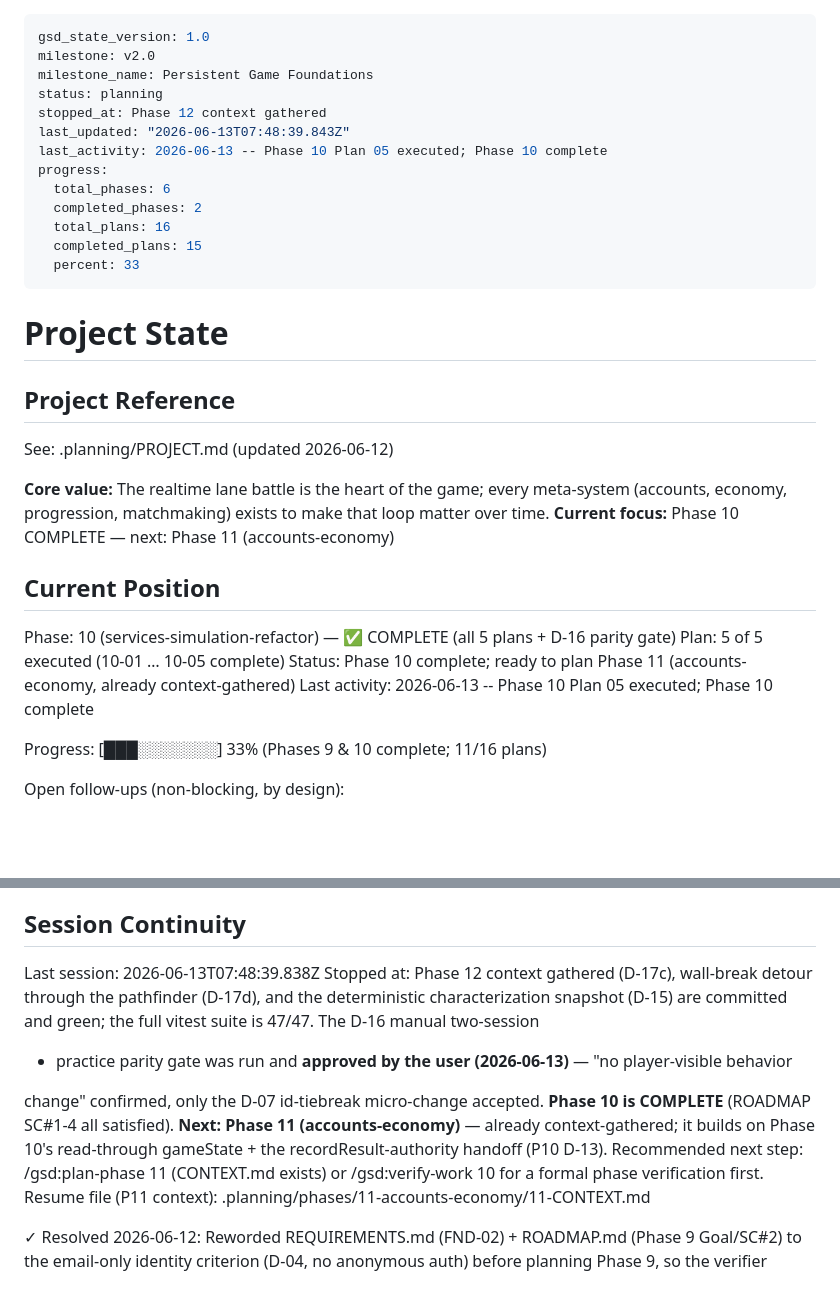
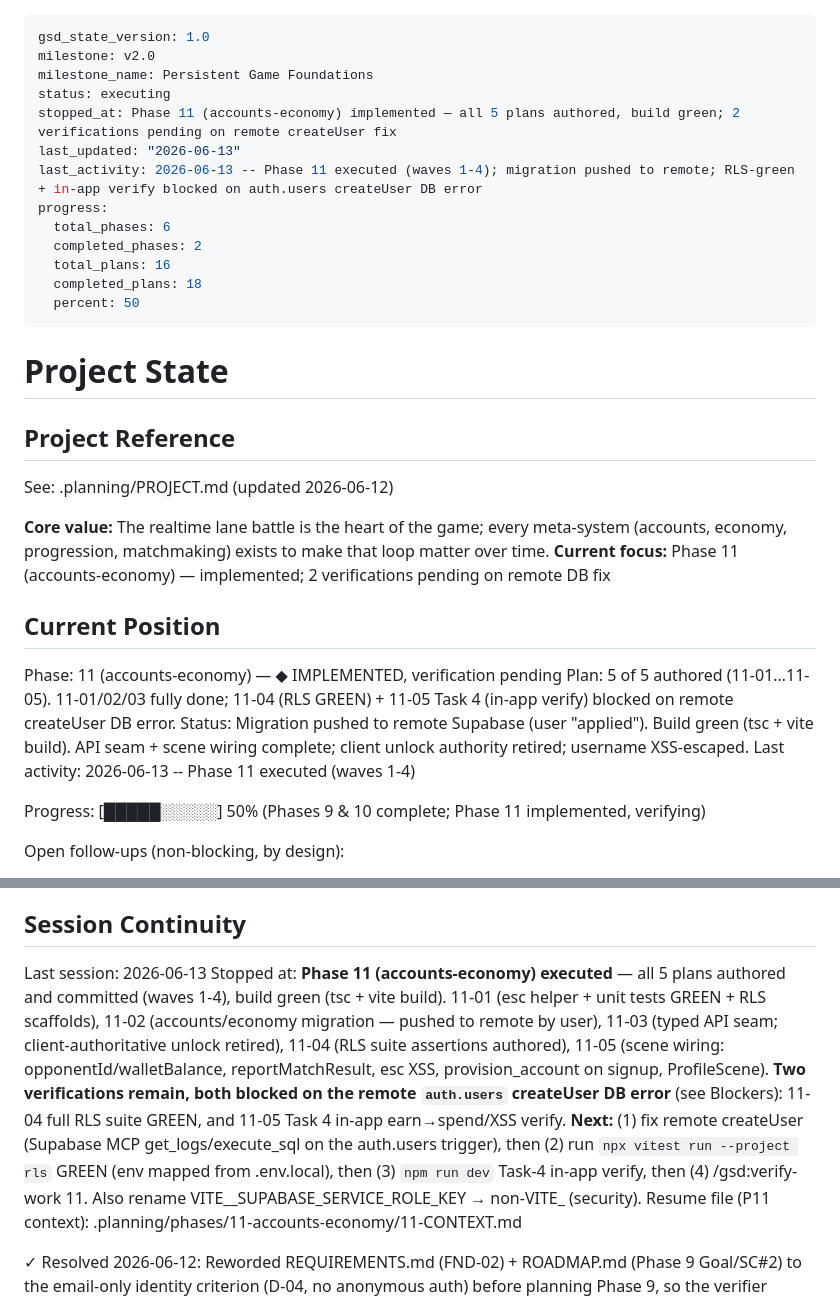
Before and after one commit to LiamMcIntyre-Stratyge/path_raiders, a Markdown page: .planning/STATE.md, 2 parts joined by grey strips. GitHub-like rendering; blank space fills up the shorter version.

Commit message:
docs(phase-11): update tracking after waves 1-4
Phase 11 implemented (5/5 plans authored, build green). Two verifications
pending — full RLS suite GREEN (11-04) and in-app earn->spend/XSS verify
(11-05 Task 4) — both blocked on the remote auth.users createUser DB error.
Records the blocker, the .env.local service-role-key security follow-up, and
the Phase 11 authority decisions.

Co-Authored-By: Claude Opus 4.8 (1M context) <noreply@anthropic.com>

```diff
--- a/.planning/STATE.md
+++ b/.planning/STATE.md
@@ -2,16 +2,16 @@
 gsd_state_version: 1.0
 milestone: v2.0
 milestone_name: Persistent Game Foundations
-status: planning
-stopped_at: Phase 12 context gathered
-last_updated: "2026-06-13T07:48:39.843Z"
-last_activity: 2026-06-13 -- Phase 10 Plan 05 executed; Phase 10 complete
+status: executing
+stopped_at: Phase 11 (accounts-economy) implemented — all 5 plans authored, build green; 2 verifications pending on remote createUser fix
+last_updated: "2026-06-13"
+last_activity: 2026-06-13 -- Phase 11 executed (waves 1-4); migration pushed to remote; RLS-green + in-app verify blocked on auth.users createUser DB error
 progress:
   total_phases: 6
   completed_phases: 2
   total_plans: 16
-  completed_plans: 15
-  percent: 33
+  completed_plans: 18
+  percent: 50
 ---
 
 # Project State
@@ -21,16 +21,16 @@ progress:
 See: .planning/PROJECT.md (updated 2026-06-12)
 
 **Core value:** The realtime lane battle is the heart of the game; every meta-system (accounts, economy, progression, matchmaking) exists to make that loop matter over time.
-**Current focus:** Phase 10 COMPLETE — next: Phase 11 (accounts-economy)
+**Current focus:** Phase 11 (accounts-economy) — implemented; 2 verifications pending on remote DB fix
 
 ## Current Position
 
-Phase: 10 (services-simulation-refactor) — ✅ COMPLETE (all 5 plans + D-16 parity gate)
-Plan: 5 of 5 executed (10-01 … 10-05 complete)
-Status: Phase 10 complete; ready to plan Phase 11 (accounts-economy, already context-gathered)
-Last activity: 2026-06-13 -- Phase 10 Plan 05 executed; Phase 10 complete
+Phase: 11 (accounts-economy) — ◆ IMPLEMENTED, verification pending
+Plan: 5 of 5 authored (11-01…11-05). 11-01/02/03 fully done; 11-04 (RLS GREEN) + 11-05 Task 4 (in-app verify) blocked on remote createUser DB error.
+Status: Migration pushed to remote Supabase (user "applied"). Build green (tsc + vite build). API seam + scene wiring complete; client unlock authority retired; username XSS-escaped.
+Last activity: 2026-06-13 -- Phase 11 executed (waves 1-4)
 
-Progress: [███░░░░░░░] 33% (Phases 9 & 10 complete; 11/16 plans)
+Progress: [█████░░░░░] 50% (Phases 9 & 10 complete; Phase 11 implemented, verifying)
 
 Open follow-ups (non-blocking, by design):
 
@@ -79,18 +84,17 @@ Open follow-ups (non-blocking, by design):
 
 ## Session Continuity
 
-Last session: 2026-06-13T07:48:39.838Z
-Stopped at: Phase 12 context gathered
-(D-17c), wall-break detour through the pathfinder (D-17d), and the deterministic characterization
-snapshot (D-15) are committed and green; the full vitest suite is 47/47. The D-16 manual two-session
-
-+ practice parity gate was run and **approved by the user (2026-06-13)** — "no player-visible behavior
-
-change" confirmed, only the D-07 id-tiebreak micro-change accepted. **Phase 10 is COMPLETE**
-(ROADMAP SC#1-4 all satisfied). **Next: Phase 11 (accounts-economy)** — already context-gathered;
-it builds on Phase 10's read-through gameState + the recordResult-authority handoff (P10 D-13).
-Recommended next step: /gsd:plan-phase 11 (CONTEXT.md exists) or /gsd:verify-work 10 for a formal
-phase verification first.
+Last session: 2026-06-13
+Stopped at: **Phase 11 (accounts-economy) executed** — all 5 plans authored and committed (waves 1-4),
+build green (tsc + vite build). 11-01 (esc helper + unit tests GREEN + RLS scaffolds), 11-02 (accounts/economy
+migration — pushed to remote by user), 11-03 (typed API seam; client-authoritative unlock retired), 11-04
+(RLS suite assertions authored), 11-05 (scene wiring: opponentId/walletBalance, reportMatchResult, esc XSS,
+provision_account on signup, ProfileScene). **Two verifications remain, both blocked on the remote
+`auth.users` createUser DB error** (see Blockers): 11-04 full RLS suite GREEN, and 11-05 Task 4 in-app
+earn→spend/XSS verify.
+**Next:** (1) fix remote createUser (Supabase MCP get_logs/execute_sql on the auth.users trigger), then
+(2) run `npx vitest run --project rls` GREEN (env mapped from .env.local), then (3) `npm run dev` Task-4 in-app
+verify, then (4) /gsd:verify-work 11. Also rename VITE__SUPABASE_SERVICE_ROLE_KEY → non-VITE_ (security).
 Resume file (P11 context): .planning/phases/11-accounts-economy/11-CONTEXT.md
 
 ✓ Resolved 2026-06-12: Reworded REQUIREMENTS.md (FND-02) + ROADMAP.md (Phase 9 Goal/SC#2)
```
Also changed, not shown: other parts of .planning/STATE.md (+6 -1 lines), .planning/ROADMAP.md (+1 -1 lines).
